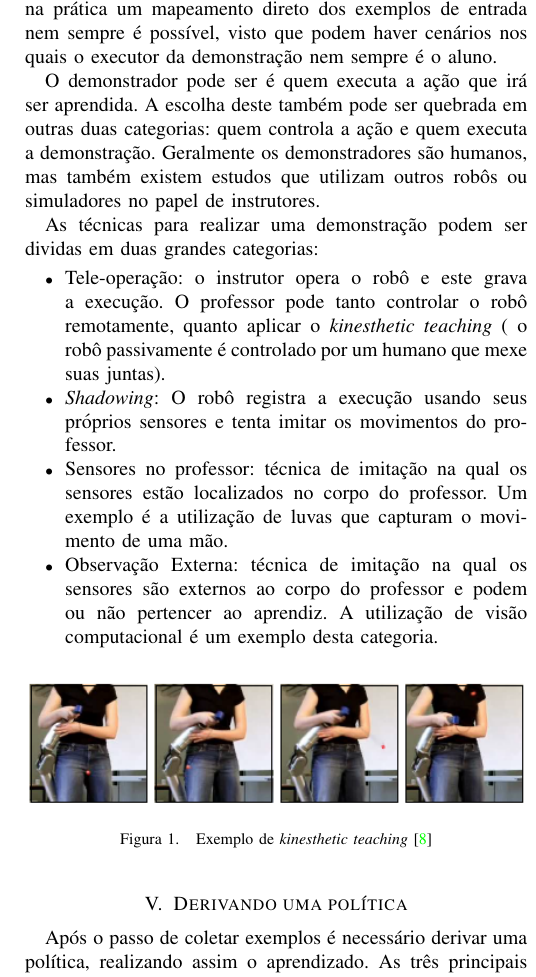
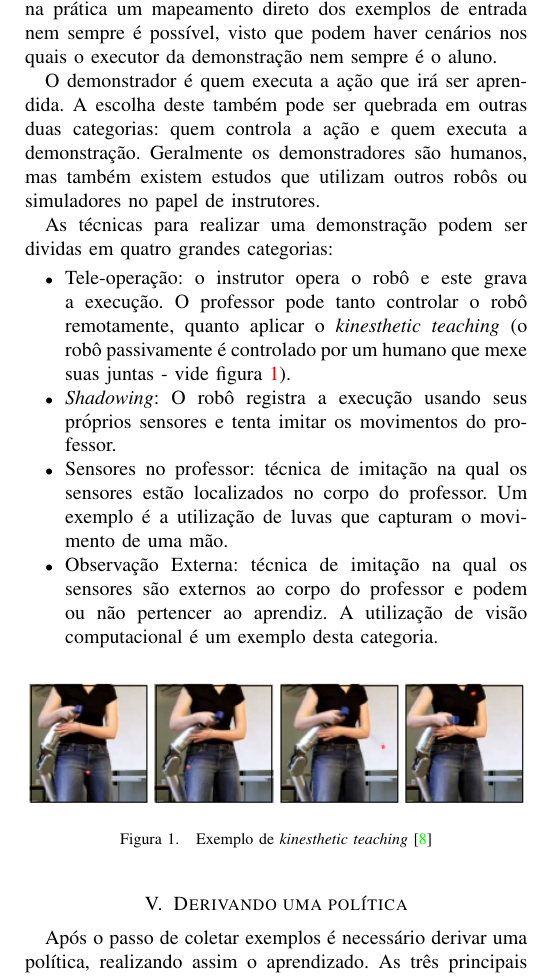
Before and after one commit to luwood/MO810-literature-review, a LaTeX paper (Relatorio.tex): part of one column of page 2 of 3, cut so that both start at the same text. Compiled offline with pdfLaTeX; the source files are stored in an older character set and shown here as Unicode.

Commit message:
Final touches

```diff
--- a/Relatorio.tex
+++ b/Relatorio.tex
@@ -100,11 +100,11 @@ De modo geral, é uma técnica para assimilação de políticas através da obse
 \section{Coletando exemplos}
 O conjunto de dados utilizados pelo LfD é composto de pares estado-ação que foram de alguma forma obtidos durante a demonstração. Esses pares precisam necessariamente ter a capacidade de serem utilizados diretamente pelo robô. Porém, na prática um mapeamento direto dos exemplos de entrada nem sempre é possível, visto que podem haver cenários nos quais o executor da demonstração nem sempre é o aluno.
 
-O demonstrador pode ser é quem executa a ação que irá ser aprendida. A escolha deste também pode ser quebrada em outras duas categorias: quem controla a ação e quem executa a demonstração. Geralmente os demonstradores são humanos, mas também existem estudos que utilizam outros robôs ou simuladores no papel de instrutores.
+O demonstrador é quem executa a ação que irá ser aprendida. A escolha deste também pode ser quebrada em outras duas categorias: quem controla a ação e quem executa a demonstração. Geralmente os demonstradores são humanos, mas também existem estudos que utilizam outros robôs ou simuladores no papel de instrutores.
 
-As técnicas para realizar uma demonstração podem ser dividas em duas grandes categorias:
+As técnicas para realizar uma demonstração podem ser dividas em quatro grandes categorias:
 \begin{itemize}
-\item Tele-operação: o instrutor opera o robô e este grava a execução. O professor pode tanto controlar o robô remotamente, quanto aplicar o \textit{kinesthetic teaching} ( o robô passivamente é controlado por um humano que mexe suas juntas).
+\item Tele-operação: o instrutor opera o robô e este grava a execução. O professor pode tanto controlar o robô remotamente, quanto aplicar o \textit{kinesthetic teaching} (o robô passivamente é controlado por um humano que mexe suas juntas - vide figura \ref{fig:kinesthetic}).
 \item \textit{Shadowing}: O robô registra a execução usando seus próprios sensores
 e tenta imitar os movimentos do professor.
 \item Sensores no professor: técnica de imitação na qual os sensores estão localizados no corpo do professor. Um exemplo é a utilização de luvas que capturam o movimento de uma mão.
@@ -115,7 +115,7 @@ e tenta imitar os movimentos do professor.
 \centering
 \includegraphics[width=1\hsize]{images/ball-in-a-cup.png}
 \caption{Exemplo de \textit{kinesthetic teaching} \cite{nemec2010learning}}
-\label{fig:policy-tech}
+\label{fig:kinesthetic}
 \end{figure}
 
 
```
